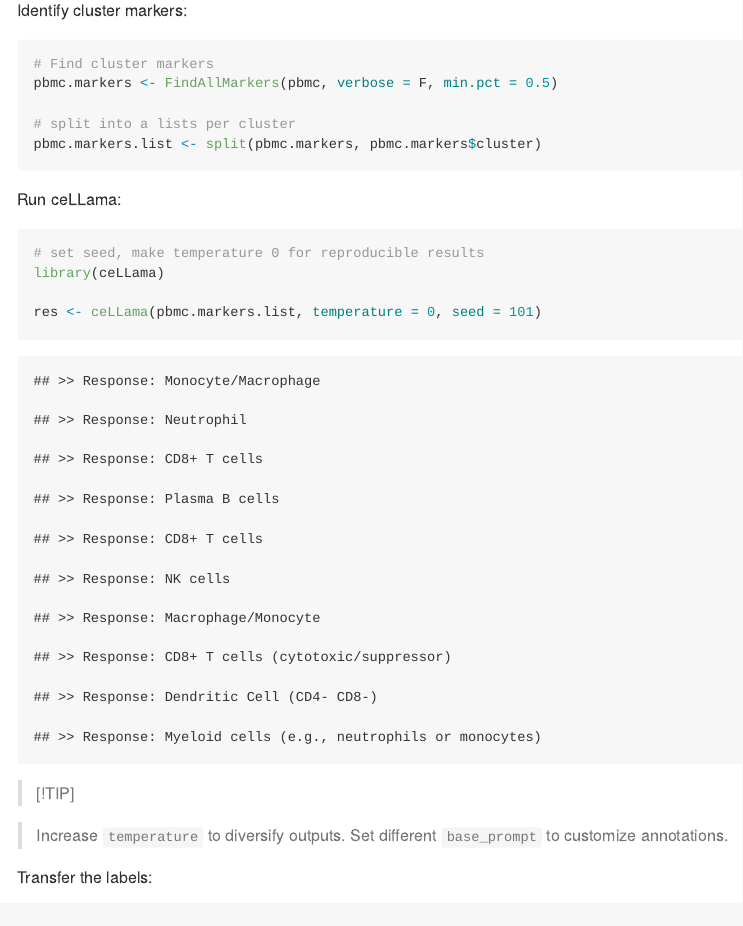
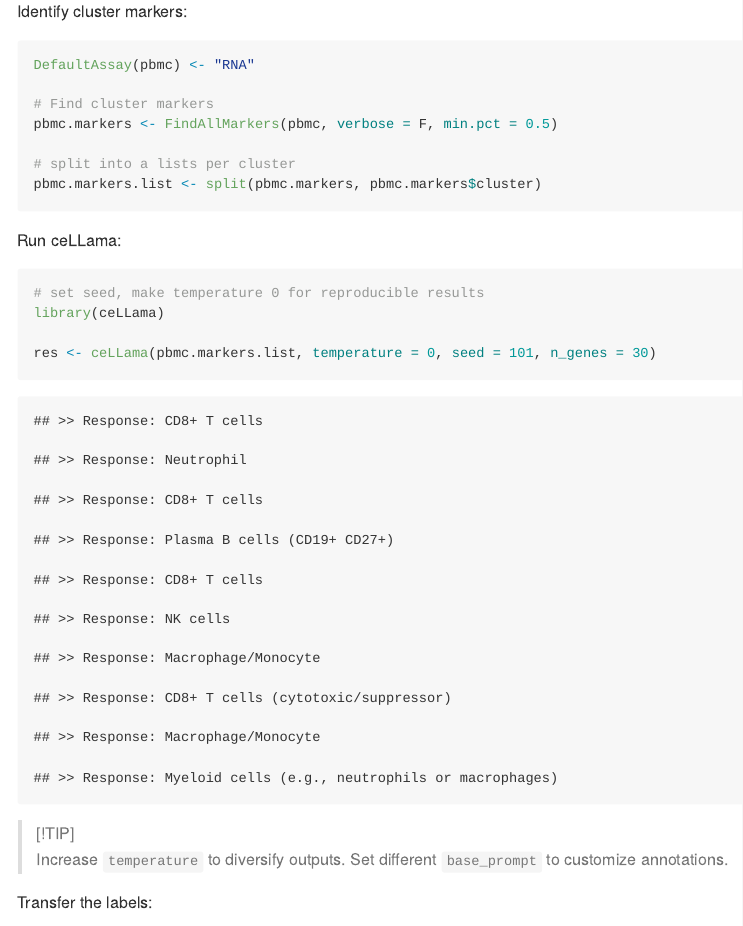
Before and after one commit to CelVoxes/ceLLama, an R Markdown document (README.Rmd): the page in a window 1100 px wide, from 2080 px down before the commit and from 2060 px down after it, so that both start at the same text. The pictures show the output file README.md that the author committed with the source, drawn offline in the style of GitHub.

Commit message:
report + disclaimer rmd edit

````diff
--- a/README.Rmd
+++ b/README.Rmd
@@ -74,6 +73,8 @@ DimPlot(pbmc, label = T, label.size = 3) + theme_void() + theme(aspect.ratio = 1
 
 Identify cluster markers:
 ```{r find DEGs}
+DefaultAssay(pbmc) <- "RNA"
+
 # Find cluster markers
 pbmc.markers <- FindAllMarkers(pbmc, verbose = F, min.pct = 0.5)
 
@@ -86,11 +87,10 @@ Run ceLLama:
 # set seed, make temperature 0 for reproducible results
 library(ceLLama)
 
-res <- ceLLama(pbmc.markers.list, temperature = 0, seed = 101)
+res <- ceLLama(pbmc.markers.list, temperature = 0, seed = 101, n_genes = 30)
 ```
 
-> [!TIP]
-
+> [!TIP]\
 > Increase `temperature` to diversify outputs.
 > Set different `base_prompt` to customize annotations.
 
````
Also changed, not shown: README.md, README_files/figure-gfm/transfer annotations-1.png, README.Rmd (6 more changed lines).
